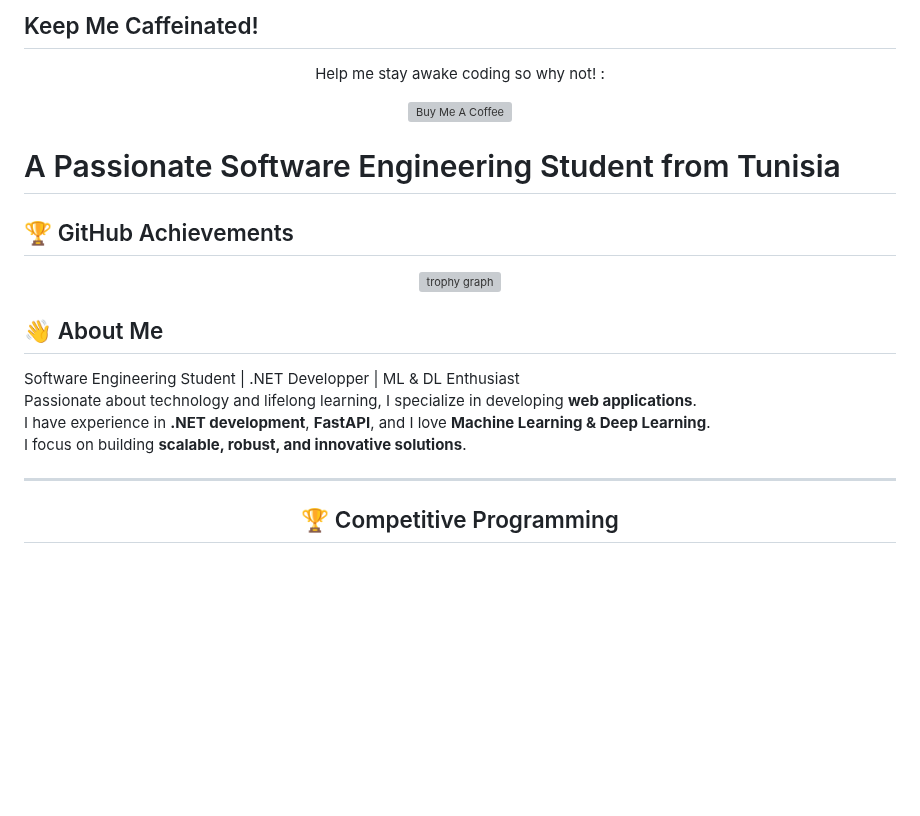
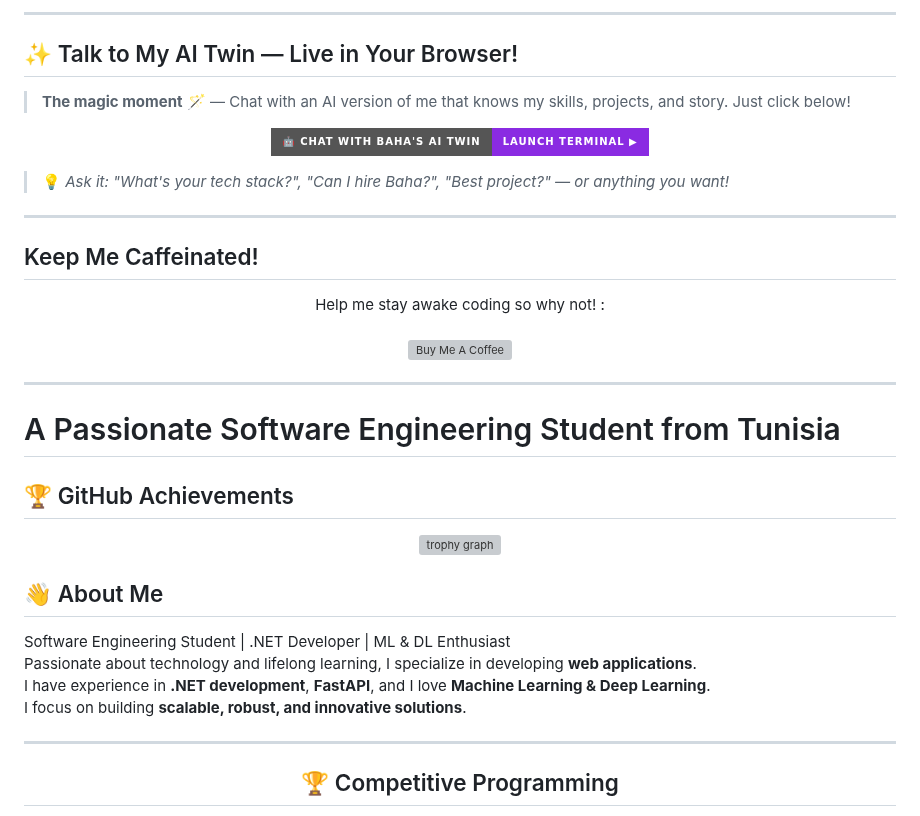
Before and after one commit to Baha-Bouazizi/Baha-Bouazizi, a Markdown page: README.md, the part around one of its changes. GitHub-like rendering; badges without logos; blank space fills up the shorter version; grey boxes are pictures that could not be loaded.

```diff
--- a/README.md
+++ b/README.md
@@ -126,10 +49,24 @@
 </p>
 
-## Keep Me Caffeinated!
+---
+
+## ✨ Talk to My AI Twin — Live in Your Browser!
+
+> **The magic moment** 🪄 — Chat with an AI version of me that knows my skills, projects, and story. Just click below!
+
 <div align="center">
 
-  Help me stay awake coding so why not! :
+[![🤖 Launch AI Terminal](https://img.shields.io/badge/🤖%20Chat%20with%20Baha's%20AI%20Twin-Launch%20Terminal%20▶-blueviolet?style=for-the-badge&logo=gnometerminal&logoColor=white)](https://baha-bouazizi.github.io/Baha-Bouazizi/terminal.html)
 
 </div>
+
+> 💡 *Ask it: "What's your tech stack?", "Can I hire Baha?", "Best project?" — or anything you want!*
+
+---
+
+## Keep Me Caffeinated!
+
 <div align="center">
+  Help me stay awake coding so why not! :
+  <br><br>
   <a href="https://buymeacoffee.com/bouazizibaha" target="_blank">
@@ -137,18 +74,23 @@
   </a>
 </div>
+
+---
 
 # A Passionate Software Engineering Student from Tunisia
 
 ## 🏆 GitHub Achievements
+
 <div align="center">
   <img src="https://github-trophies.vercel.app/?username=Baha-Bouazizi&theme=dark" height="150" alt="trophy graph" />
 </div>
 
 ## 👋 About Me
-Software Engineering Student | .NET Developper | ML & DL Enthusiast
+
+Software Engineering Student | .NET Developer | ML & DL Enthusiast
 Passionate about technology and lifelong learning, I specialize in developing **web applications**.
 I have experience in **.NET development**, **FastAPI**, and I love **Machine Learning & Deep Learning**.
 I focus on building **scalable, robust, and innovative solutions**.
 
 ---
+
 <h2 align="center">🏆 Competitive Programming</h2>
```
Also changed, not shown: other parts of README.md (+77 -177 lines).
